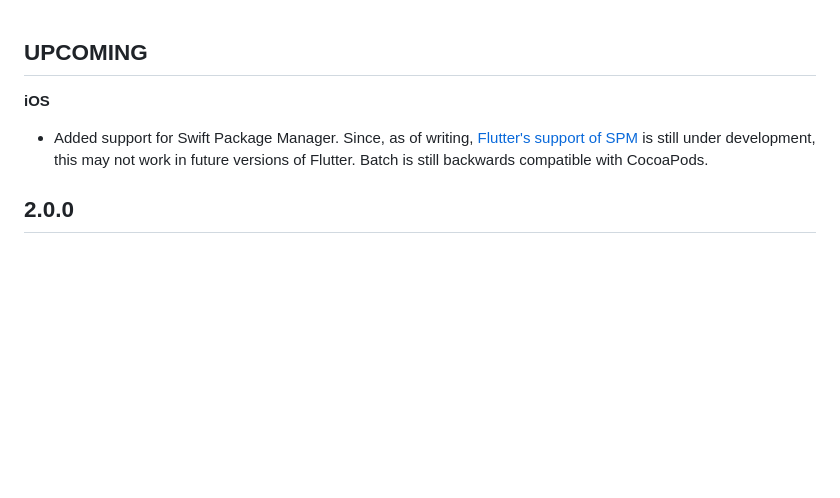
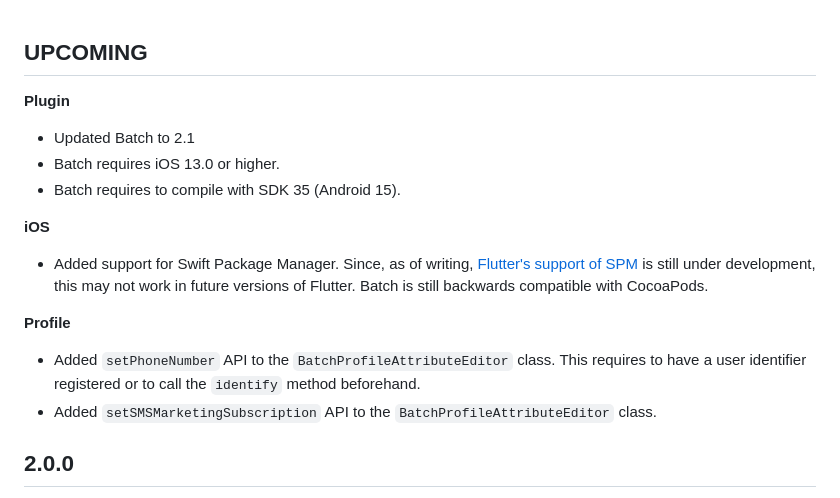
Before and after one commit to BatchLabs/Batch-Flutter-Plugin, a Markdown page: CHANGELOG.md, the part around the change. Drawn GitHub-style; blank space fills up the shorter version.

Commit message:
all: update changelog

```diff
--- a/CHANGELOG.md
+++ b/CHANGELOG.md
@@ -1,8 +1,16 @@
 ## UPCOMING
+
+**Plugin**
+* Updated Batch to 2.1
+* Batch requires iOS 13.0 or higher.
+* Batch requires to compile with SDK 35 (Android 15).
 
 **iOS**
 - Added support for Swift Package Manager. Since, as of writing, [Flutter's support of SPM](https://docs.flutter.dev/packages-and-plugins/swift-package-manager) is still under development, this may not work in future versions of Flutter. Batch is still backwards compatible with CocoaPods.
 
+**Profile**
+- Added `setPhoneNumber` API to the `BatchProfileAttributeEditor` class. This requires to have a user identifier registered or to call the `identify` method beforehand.
+- Added `setSMSMarketingSubscription` API to the `BatchProfileAttributeEditor` class.
 
 ## 2.0.0
 
```
